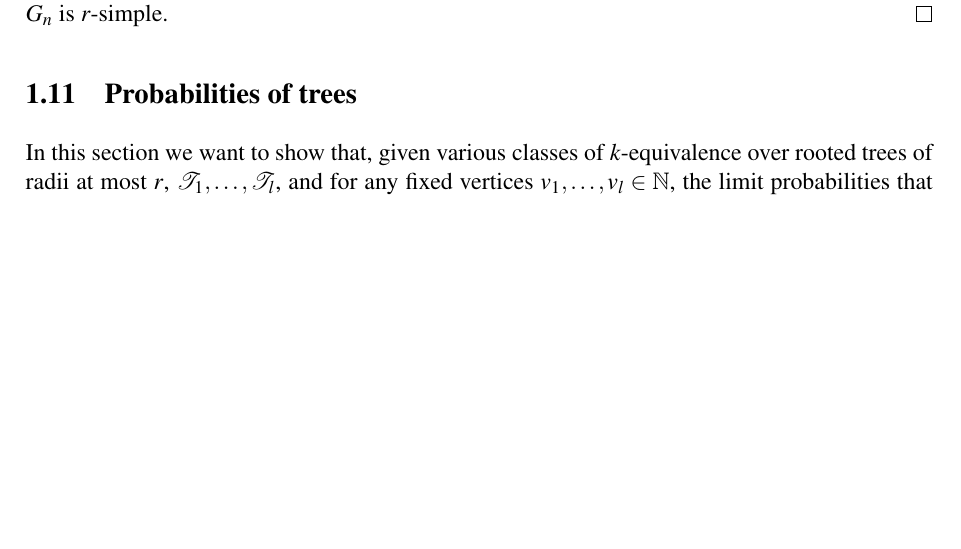
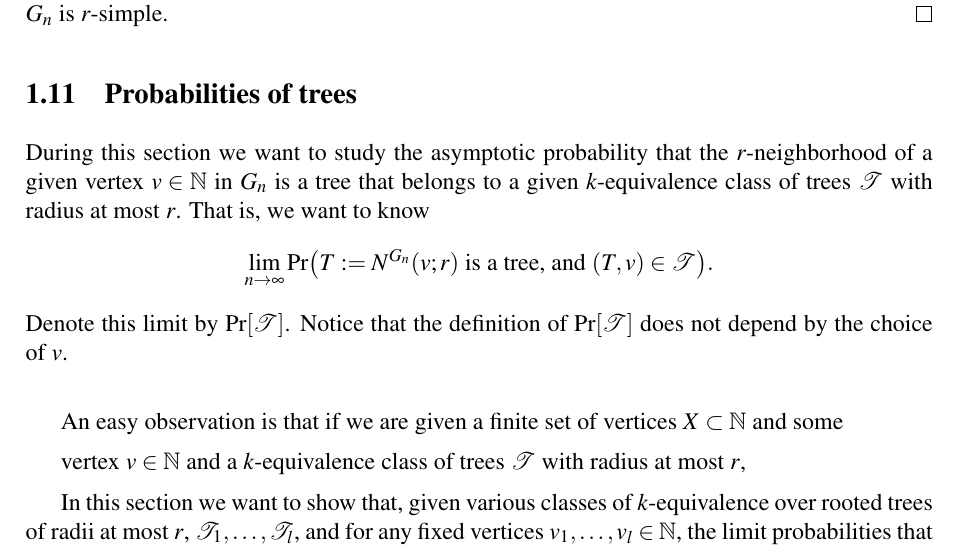
Before and after one commit to lazhares/TFM, a LaTeX paper (Article.tex): part of page 15 of 16, cut so that both start at the same text, the shorter picture padded with empty space. Compiled offline with pdfLaTeX.

Commit message:
A ver si acabamos

```diff
--- a/Article.tex
+++ b/Article.tex
@@ -1308,6 +1308,27 @@ The main theorem of this section is the following
 
 \subsection{Probabilities of trees}
 
+During this section we want to study
+the asymptotic probability that the
+$r$-neighborhood of a given vertex $v\in \N$
+in $G_n$
+is a tree that belongs to a given $k$-equivalence
+class of trees $\mathcal{T}$ with radius at most
+$r$. That is, we want to know
+\[\Ln \mathrm{Pr}\big(
+T:=N^{G_n}(v;r) \text{ is a tree, and } (T,v)\in \mathcal{T} \big).
+\]
+Denote this limit by $\mathrm{Pr}[\mathcal{T}]$. Notice that the definition of  $\mathrm{Pr}[\mathcal{T}]$ does not depend by the
+choice of $v$.\\
+
+An easy observation is that if we are given a finite
+set of vertices $X \subset \N$ and some
+
+
+vertex $v\in \N$ and a $k$-equivalence class
+of trees $\mathcal{T}$ with radius at most $r$,
+
+
 In this section we want to show that, given various classes of
 $k$-equivalence over rooted trees of radii at most $r$,
 $\mathcal{T}_1,\dots,\mathcal{T}_l$, and for
```
Also changed, not shown: Article.pdf, Article.tex (4 more changed lines), 2 other files.
